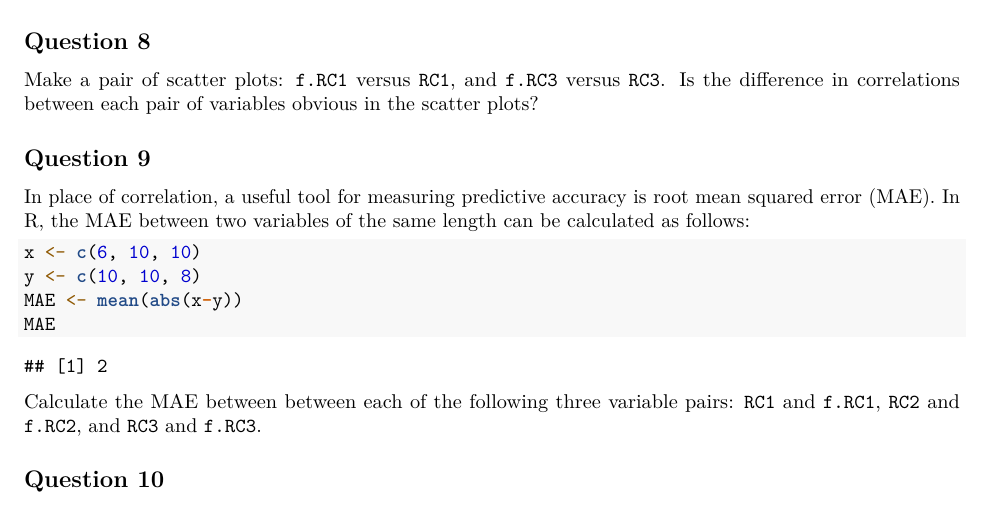
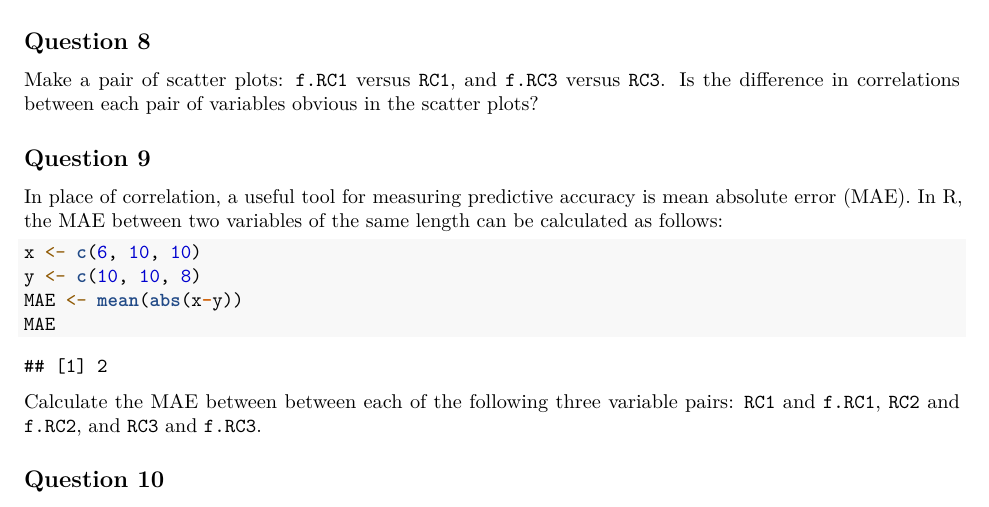
Before and after one commit to statsbylopez/StatsSports, an R Markdown document (HW 3.Rmd): part of page 3 of 3, cut so that both start at the same text. Rendered offline with R 4.5, knitr and Pandoc, then LaTeX, with nearby package versions; some code elsewhere in the file could not run offline; common packages that the code uses without loading them are loaded.

Commit message:
Update HW 3.Rmd

````diff
--- a/HW 3.Rmd
+++ b/HW 3.Rmd
@@ -111,7 +111,7 @@ Make a pair of scatter plots: `f.RC1` versus `RC1`, and `f.RC3` versus `RC3`. Is
 
 ## Question 9
 
-In place of correlation, a useful tool for measuring predictive accuracy is root mean squared error (MAE). In R, the MAE between two variables of the same length can be calculated as follows:
+In place of correlation, a useful tool for measuring predictive accuracy is mean absolute error (MAE). In R, the MAE between two variables of the same length can be calculated as follows:
 
 ```{r}
 x <- c(6, 10, 10)
````
